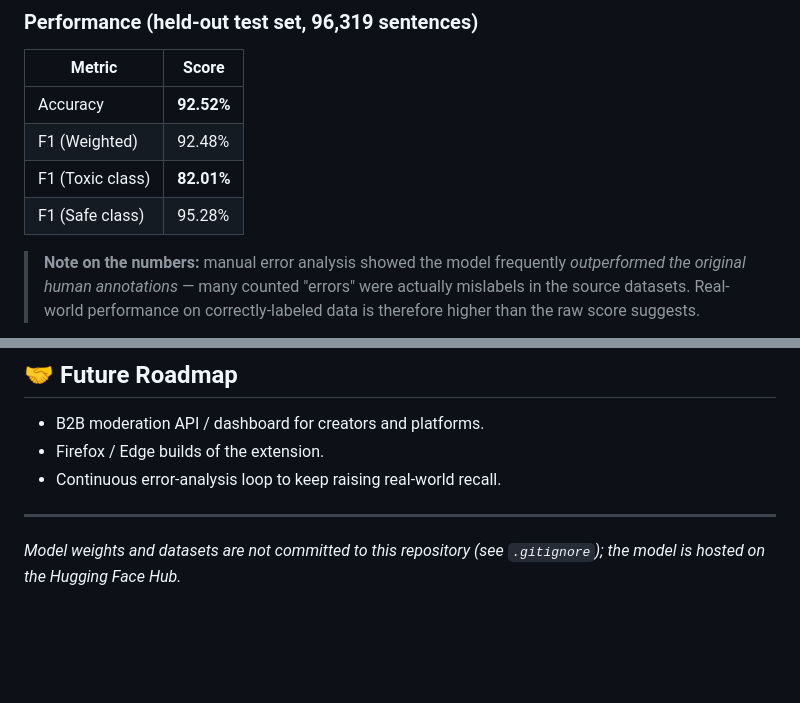
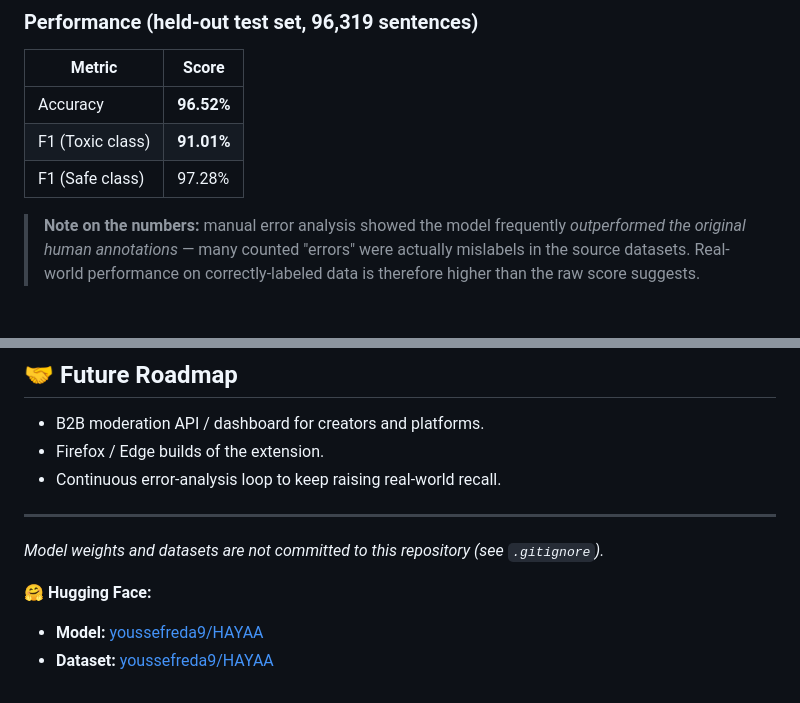
Before and after one commit to youssefreda10/HAYAA, a Markdown page: README.md, 2 parts joined by grey strips. Rendered like a GitHub page; blank space fills up the shorter version.

Commit message:
docs: add Hugging Face links and update model performance scores

```diff
--- a/README.md
+++ b/README.md
@@ -75,10 +78,9 @@ Fine-tuned **UBC-NLP/MARBERTv2** for binary classification (Safe / Toxic):
 
 | Metric | Score |
 |--------|-------|
-| Accuracy | **92.52%** |
-| F1 (Weighted) | 92.48% |
-| F1 (Toxic class) | **82.01%** |
-| F1 (Safe class) | 95.28% |
+| Accuracy | **96.52%** |
+| F1 (Toxic class) | **91.01%** |
+| F1 (Safe class) | 97.28% |
 
 > **Note on the numbers:** manual error analysis showed the model frequently
 > *outperformed the original human annotations* — many counted "errors" were actually
@@ -156,5 +158,8 @@ chat, and customer-support tooling — anywhere Arabic content moderation is nee
 
 ---
 
-*Model weights and datasets are not committed to this repository (see `.gitignore`); the
-model is hosted on the Hugging Face Hub.*
+*Model weights and datasets are not committed to this repository (see `.gitignore`).*
+
+**🤗 Hugging Face:**
+- **Model:** [youssefreda9/HAYAA](https://huggingface.co/youssefreda9/HAYAA)
+- **Dataset:** [youssefreda9/HAYAA](https://huggingface.co/datasets/youssefreda9/HAYAA)
```
Also changed, not shown: other parts of README.md (+3 -0 lines).
